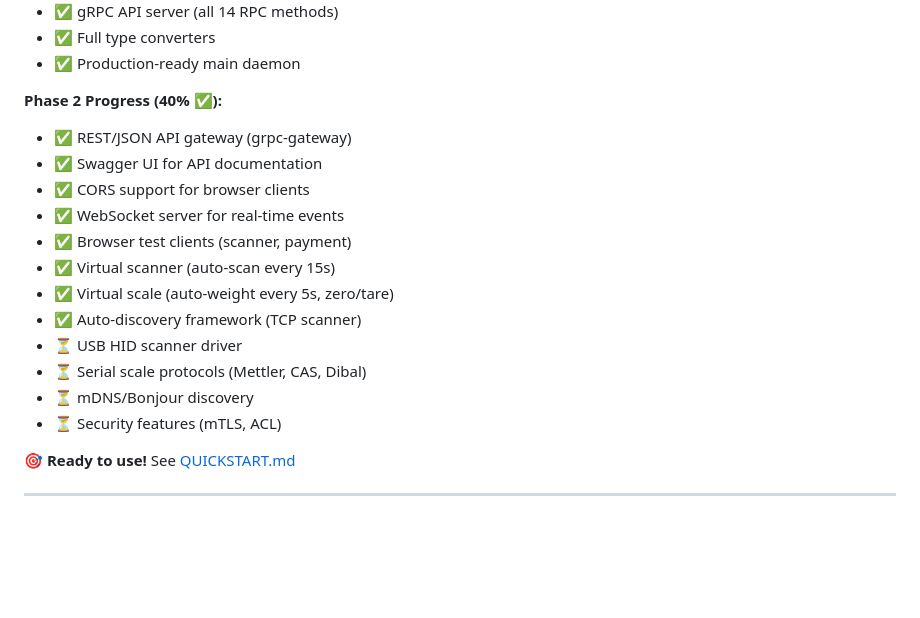
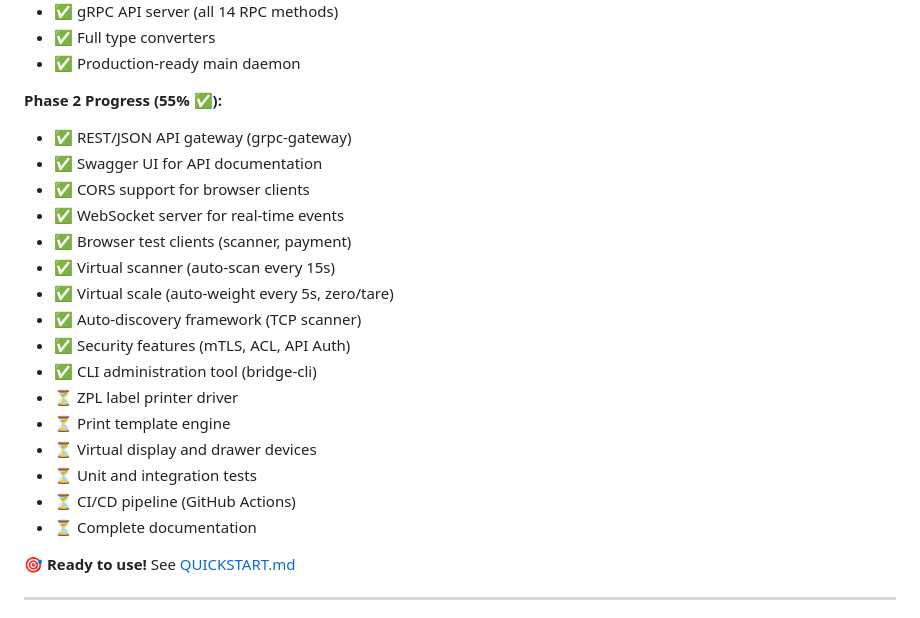
Before and after one commit to qbizns/Flutter-Device, a Markdown page: README.md, the part around the change. Rendered like a GitHub page; blank space fills up the shorter version.

Commit message:
docs: Update Phase 2 progress to 55% (security + CLI complete)

```diff
--- a/README.md
+++ b/README.md
@@ -28,7 +28,7 @@ Device Bridge v2 is a local or network microservice that acts as a **unified har
 - ✅ Full type converters
 - ✅ Production-ready main daemon
 
-**Phase 2 Progress (40% ✅):**
+**Phase 2 Progress (55% ✅):**
 - ✅ REST/JSON API gateway (grpc-gateway)
 - ✅ Swagger UI for API documentation
 - ✅ CORS support for browser clients
@@ -37,10 +37,14 @@ Device Bridge v2 is a local or network microservice that acts as a **unified har
 - ✅ Virtual scanner (auto-scan every 15s)
 - ✅ Virtual scale (auto-weight every 5s, zero/tare)
 - ✅ Auto-discovery framework (TCP scanner)
-- ⏳ USB HID scanner driver
-- ⏳ Serial scale protocols (Mettler, CAS, Dibal)
-- ⏳ mDNS/Bonjour discovery
-- ⏳ Security features (mTLS, ACL)
+- ✅ Security features (mTLS, ACL, API Auth)
+- ✅ CLI administration tool (bridge-cli)
+- ⏳ ZPL label printer driver
+- ⏳ Print template engine
+- ⏳ Virtual display and drawer devices
+- ⏳ Unit and integration tests
+- ⏳ CI/CD pipeline (GitHub Actions)
+- ⏳ Complete documentation
 
 🎯 **Ready to use!** See [QUICKSTART.md](QUICKSTART.md)
 
```
